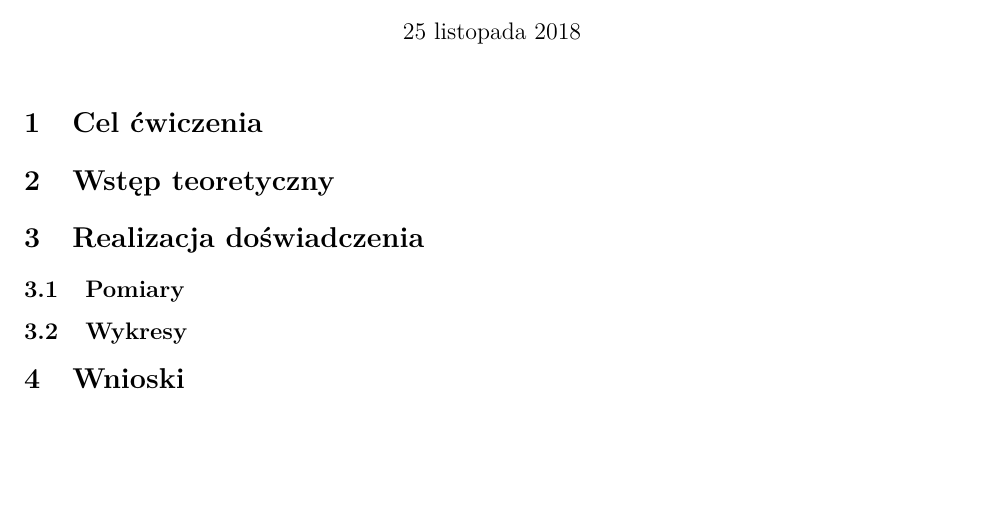
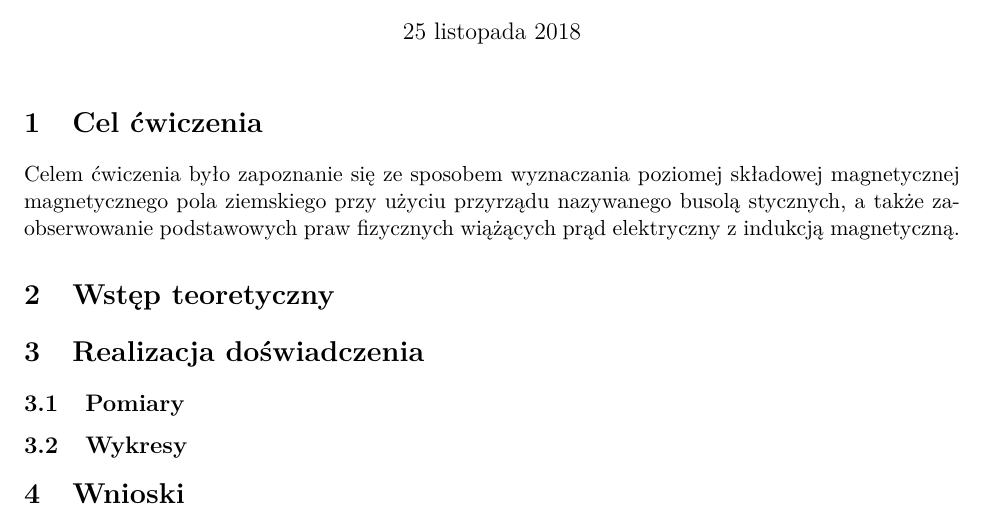
Before and after one commit to goszjacek/fizyka_sprawozdania, a LaTeX document (41/tex/41.tex): part of the page, cut so that both start at the same text. Compiled offline with pdfLaTeX.

Commit message:
Added cel to 41

```diff
--- a/41/tex/41.tex
+++ b/41/tex/41.tex
@@ -18,6 +18,9 @@
 \author{Jacek Gosztyła, Antoni Mleczko}
 \maketitle
 \section{Cel ćwiczenia}
+Celem ćwiczenia było zapoznanie się ze sposobem wyznaczania poziomej składowej magnetycznej\
+magnetycznego pola ziemskiego przy użyciu przyrządu nazywanego busolą stycznych,\
+a także zaobserwowanie podstawowych praw fizycznych wiążących prąd elektryczny z indukcją magnetyczną.
 \section{Wstęp teoretyczny}
 
 \section{Realizacja doświadczenia}
```
